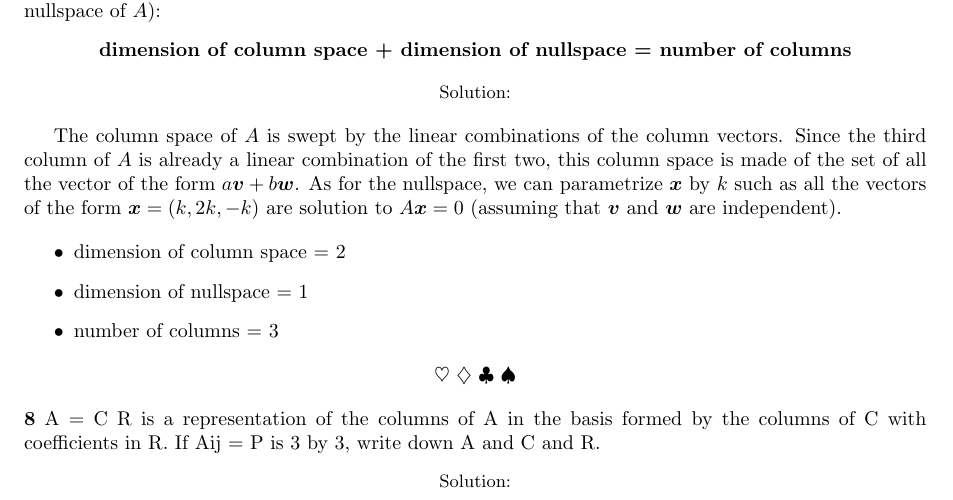
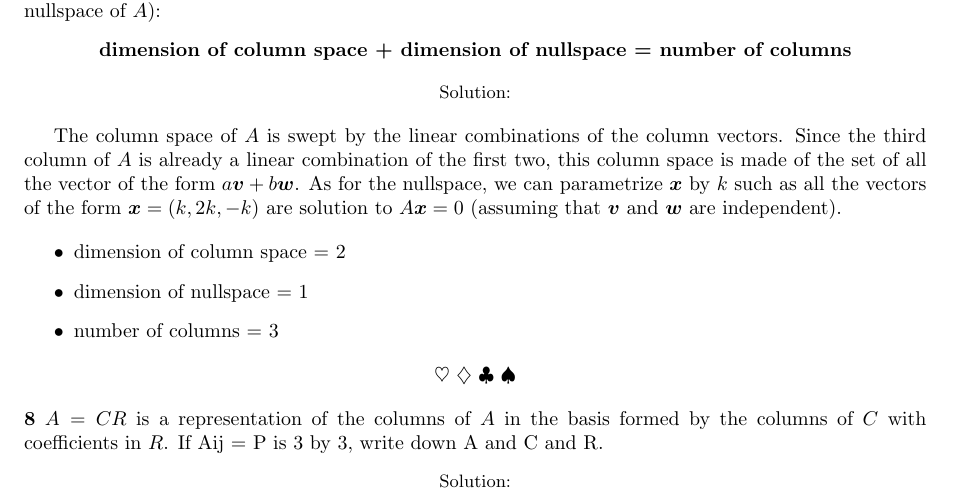
Before and after one commit to gosub/laalfd, a LaTeX problem sheet (laalfd_exercises.tex): part of page 4 of 4, cut so that both start at the same text. Compiled offline with pdfLaTeX.

Commit message:
formatting of problem 8

```diff
--- a/laalfd_exercises.tex
+++ b/laalfd_exercises.tex
@@ -231,5 +231,5 @@ The column space of $A$ is swept by the linear combinations of the column vector
   \item number of columns = 3
 \end{itemize}
 
-\problem{A = C R is a representation of the columns of A in the basis formed by the columns of C with coefficients in R. If Aij = P is 3 by 3, write down A and C and R.}
+\problem{$A = CR$ is a representation of the columns of $A$ in the basis formed by the columns of $C$ with coefficients in $R$. If Aij = P is 3 by 3, write down A and C and R.}
 \end{document}
```
